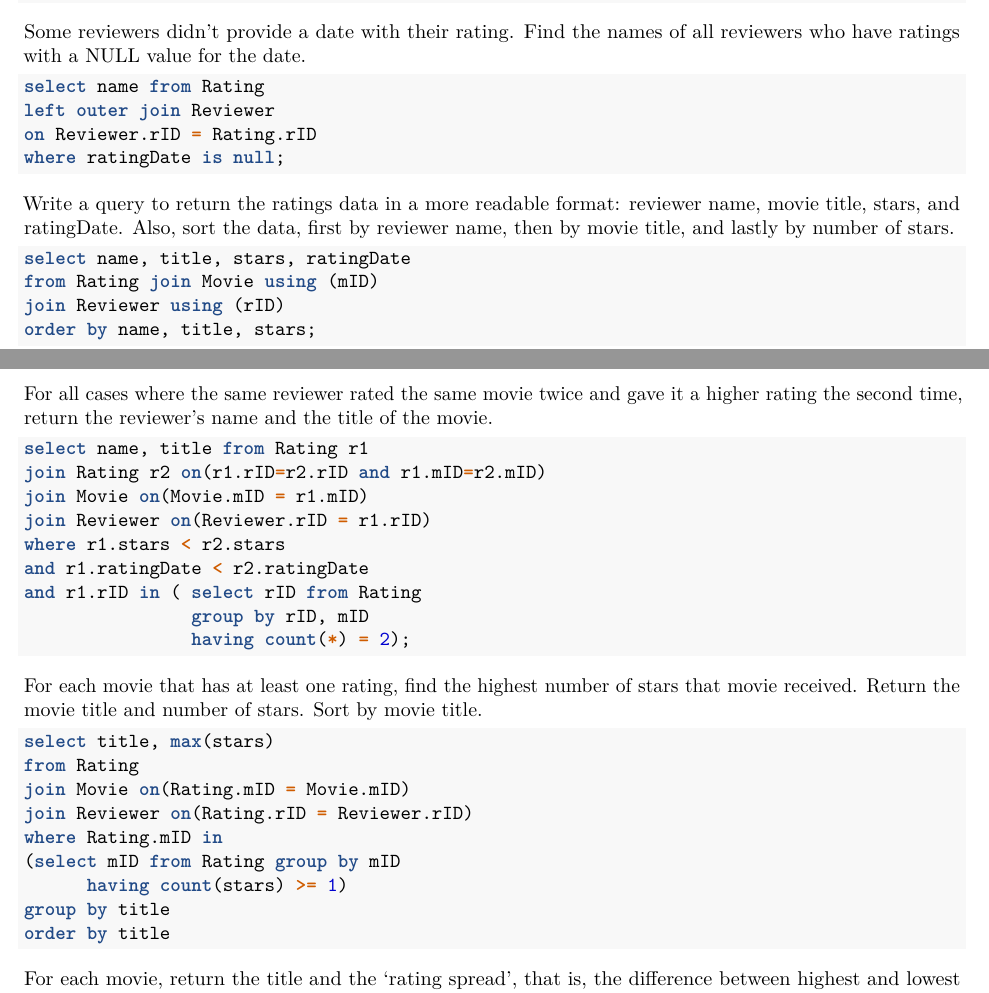
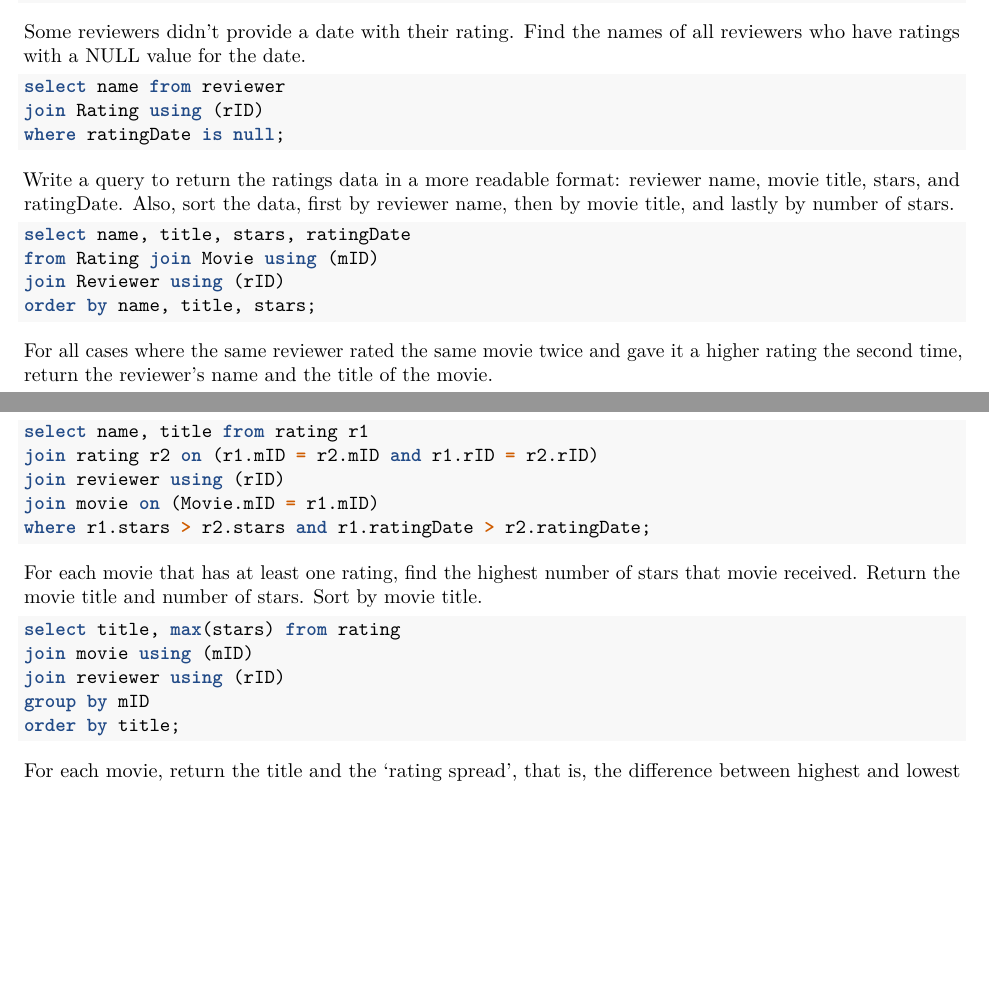
Before and after one commit to wangruinju/SQL_Resources, an R Markdown document (SQL exercise.Rmd): two parts of pages 1 and 2 of 8, joined at a grey line, cut so that both start at the same text, the shorter picture padded with empty space. Rendered offline with R 4.5, knitr and Pandoc, then LaTeX, with nearby package versions.

Commit message:
Stanford SQL online course

````diff
--- a/SQL exercise.Rmd
+++ b/SQL exercise.Rmd
@@ -46,9 +46,8 @@ where stars is null;
 Some reviewers didn't provide a date with their rating. Find the names of all reviewers who have ratings with a NULL value for the date.
 
 ```sql
-select name from Rating
-left outer join Reviewer
-on Reviewer.rID = Rating.rID
+select name from reviewer
+join Rating using (rID)
 where ratingDate is null;
 ```
 
@@ -64,29 +63,21 @@ order by name, title, stars;
 For all cases where the same reviewer rated the same movie twice and gave it a higher rating the second time, return the reviewer's name and the title of the movie.
 
 ```sql
-select name, title from Rating r1
-join Rating r2 on(r1.rID=r2.rID and r1.mID=r2.mID)
-join Movie on(Movie.mID = r1.mID)
-join Reviewer on(Reviewer.rID = r1.rID)
-where r1.stars < r2.stars
-and r1.ratingDate < r2.ratingDate
-and r1.rID in ( select rID from Rating
-                group by rID, mID
-                having count(*) = 2);
+select name, title from rating r1
+join rating r2 on (r1.mID = r2.mID and r1.rID = r2.rID)
+join reviewer using (rID)
+join movie on (Movie.mID = r1.mID)
+where r1.stars > r2.stars and r1.ratingDate > r2.ratingDate;
 ```
 
 For each movie that has at least one rating, find the highest number of stars that movie received. Return the movie title and number of stars. Sort by movie title.
 
 ```sql
-select title, max(stars)
-from Rating
-join Movie on(Rating.mID = Movie.mID)
-join Reviewer on(Rating.rID = Reviewer.rID)
-where Rating.mID in
-(select mID from Rating group by mID
-      having count(stars) >= 1)
-group by title
-order by title
+select title, max(stars) from rating
+join movie using (mID)
+join reviewer using (rID)
+group by mID
+order by title;
 ```
 
 For each movie, return the title and the 'rating spread', that is, the difference between highest and lowest ratings given to that movie. Sort by rating spread from highest to lowest, then by movie title.
````
Also changed, not shown: SQL exercise.Rmd (4 more changed lines).
